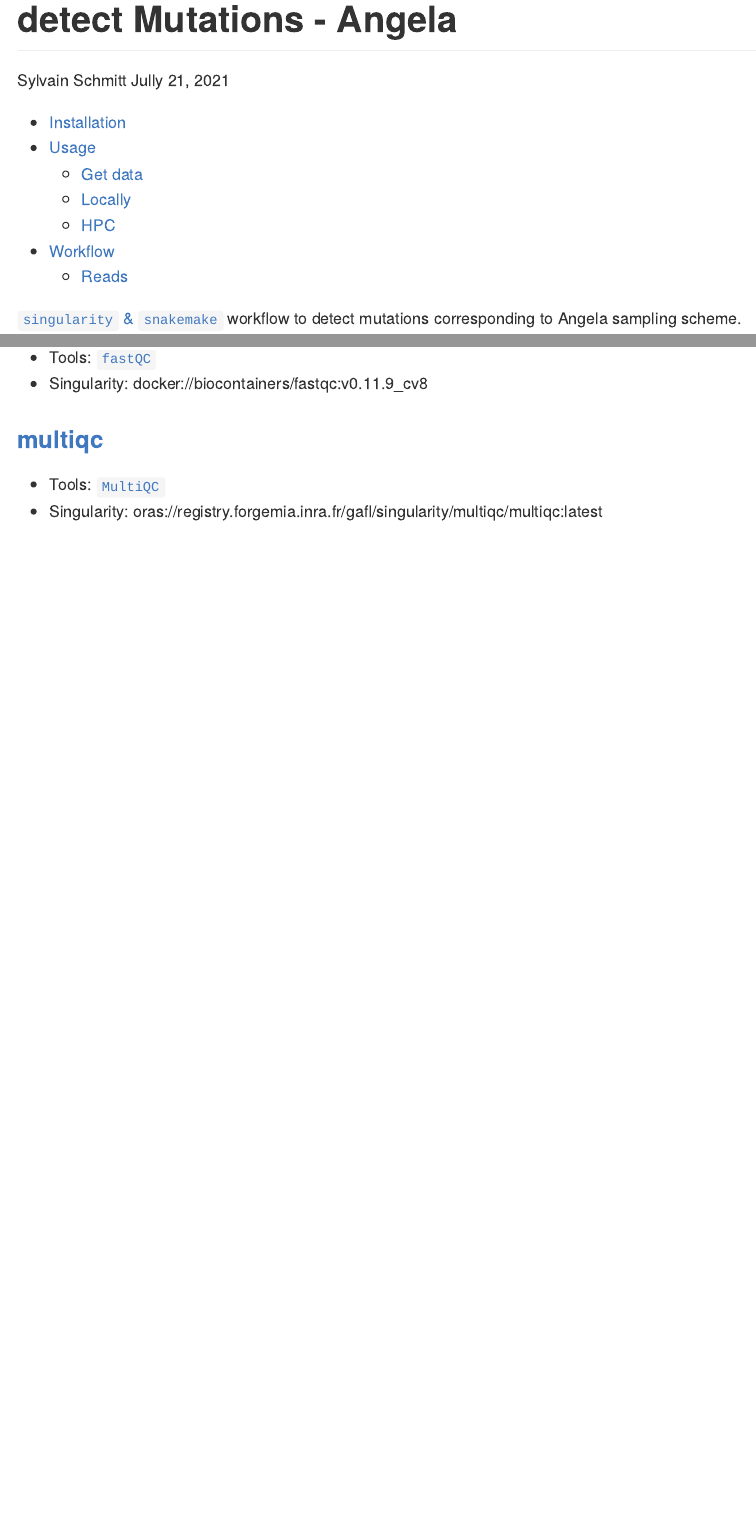
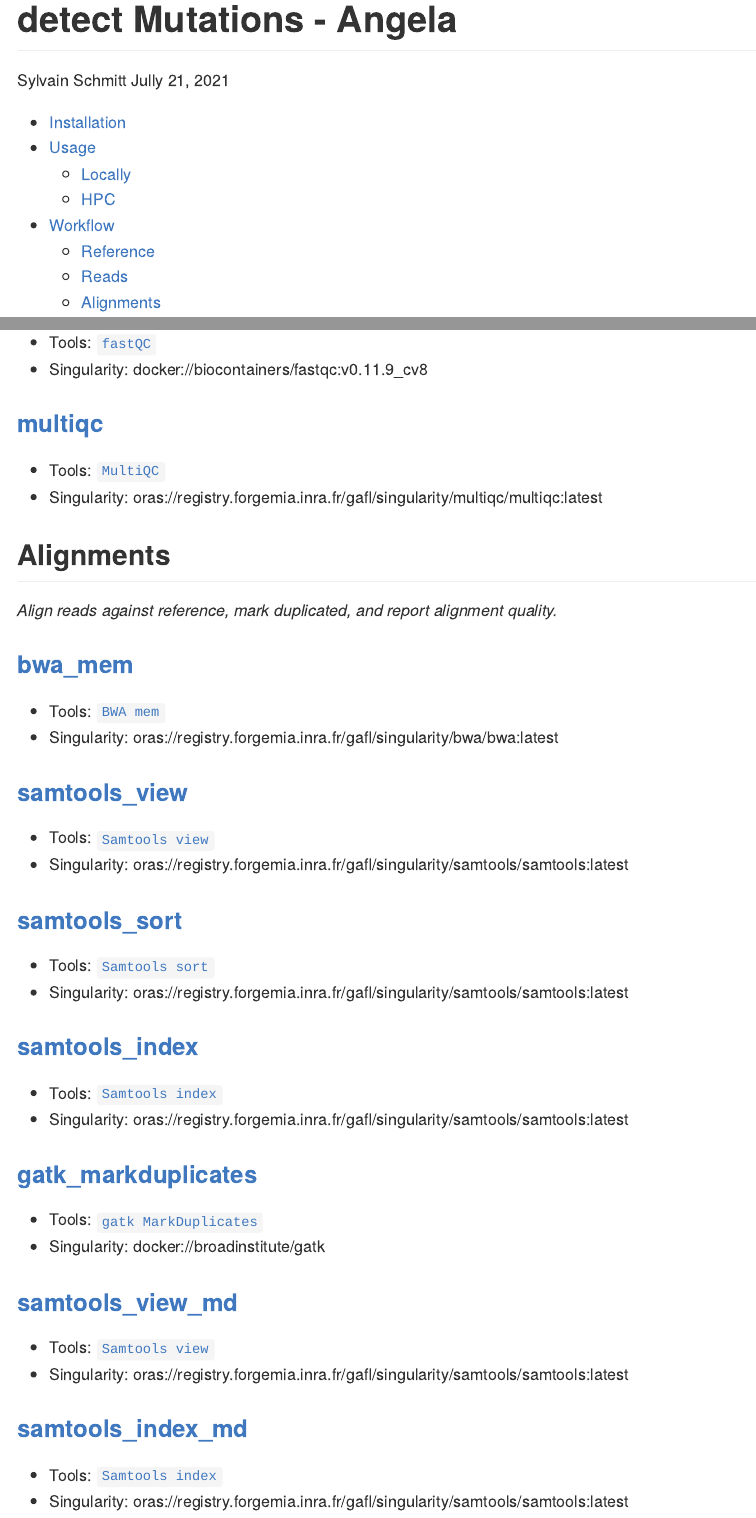
Before and after one commit to sylvainschmitt/detectMutations, an R Markdown document (README.Rmd): the page in a window 1100 px wide, from its top, and a second part further down, joined at a grey line. The pictures show the output file README.md that the author committed with the source, drawn offline in the style of GitHub; long lines of code are wrapped.

Commit message:
detectMutation - angela 0.1.9008: alns on Dgu_HS1_HYBRID_SCAFFOLD

```diff
--- a/README.Rmd
+++ b/README.Rmd
@@ -111,49 +115,49 @@ snakemake --dag | dot -Tsvg > dag/dag.svg # dag
 * Tools: [`fastQC`](https://www.bioinformatics.babraham.ac.uk/projects/fastqc/Help/)
 * Singularity: docker://biocontainers/fastqc:v0.11.9_cv8
 
-### [multiqc](https://github.com/sylvainschmitt/detectMutations/blob/main/rules/multiqc.smk)
+### [multiqc](https://github.com/sylvainschmitt/detectMutations/blob/angela/rules/multiqc.smk)
 
 * Tools: [`MultiQC`](https://multiqc.info/)
 * Singularity: oras://registry.forgemia.inra.fr/gafl/singularity/multiqc/multiqc:latest
 
-<!-- ## Alignments -->
+## Alignments
 
-<!-- *Align reads against reference, mark duplicated, and report alignment quality.* -->
+*Align reads against reference, mark duplicated, and report alignment quality.*
 
-<!-- ### [bwa_mem](https://github.com/sylvainschmitt/detectMutations/blob/angela/rules/bwa_mem.smk) -->
+### [bwa_mem](https://github.com/sylvainschmitt/detectMutations/blob/angela/rules/bwa_mem.smk)
 
-<!-- * Tools: [`BWA mem`](http://bio-bwa.sourceforge.net/bwa.shtml) -->
-<!-- * Singularity: oras://registry.forgemia.inra.fr/gafl/singularity/bwa/bwa:latest -->
+* Tools: [`BWA mem`](http://bio-bwa.sourceforge.net/bwa.shtml)
+* Singularity: oras://registry.forgemia.inra.fr/gafl/singularity/bwa/bwa:latest
 
-<!-- ### [samtools_view](https://github.com/sylvainschmitt/detectMutations/blob/angela/rules/samtools_view.smk) -->
+### [samtools_view](https://github.com/sylvainschmitt/detectMutations/blob/angela/rules/samtools_view.smk)
 
-<!-- * Tools: [`Samtools view`](http://www.htslib.org/doc/samtools-view.html) -->
-<!-- * Singularity: oras://registry.forgemia.inra.fr/gafl/singularity/samtools/samtools:latest -->
+* Tools: [`Samtools view`](http://www.htslib.org/doc/samtools-view.html)
+* Singularity: oras://registry.forgemia.inra.fr/gafl/singularity/samtools/samtools:latest
 
-<!-- ### [samtools_sort](https://github.com/sylvainschmitt/detectMutations/blob/angela/rules/samtools_sort.smk) -->
+### [samtools_sort](https://github.com/sylvainschmitt/detectMutations/blob/angela/rules/samtools_sort.smk)
 
-<!-- * Tools: [`Samtools sort`](http://www.htslib.org/doc/samtools-sort.html) -->
-<!-- * Singularity: oras://registry.forgemia.inra.fr/gafl/singularity/samtools/samtools:latest -->
+* Tools: [`Samtools sort`](http://www.htslib.org/doc/samtools-sort.html)
+* Singularity: oras://registry.forgemia.inra.fr/gafl/singularity/samtools/samtools:latest
 
-<!-- ### [samtools_index](https://github.com/sylvainschmitt/detectMutations/blob/angela/rules/samtools_index.smk) -->
+### [samtools_index](https://github.com/sylvainschmitt/detectMutations/blob/angela/rules/samtools_index.smk)
 
-<!-- * Tools: [`Samtools index`](http://www.htslib.org/doc/samtools-index.html) -->
-<!-- * Singularity: oras://registry.forgemia.inra.fr/gafl/singularity/samtools/samtools:latest -->
+* Tools: [`Samtools index`](http://www.htslib.org/doc/samtools-index.html)
+* Singularity: oras://registry.forgemia.inra.fr/gafl/singularity/samtools/samtools:latest
 
-<!-- ### [gatk_markduplicates](https://github.com/sylvainschmitt/detectMutations/blob/angela/rules/gatk_markduplicates.smk) -->
+### [gatk_markduplicates](https://github.com/sylvainschmitt/detectMutations/blob/angela/rules/gatk_markduplicates.smk)
 
-<!-- * Tools: [`gatk MarkDuplicates`](https://gatk.broadinstitute.org/hc/en-us/articles/360037052812-MarkDuplicates-Picard-) -->
-<!-- * Singularity: docker://broadinstitute/gatk -->
+* Tools: [`gatk MarkDuplicates`](https://gatk.broadinstitute.org/hc/en-us/articles/360037052812-MarkDuplicates-Picard-)
+* Singularity: docker://broadinstitute/gatk
 
-<!-- ### [samtools_view_md](https://github.com/sylvainschmitt/detectMutations/blob/angela/rules/samtools_view_md.smk) -->
+### [samtools_view_md](https://github.com/sylvainschmitt/detectMutations/blob/angela/rules/samtools_view_md.smk)
 
-<!-- * Tools: [`Samtools view`](http://www.htslib.org/doc/samtools-view.html) -->
-<!-- * Singularity: oras://registry.forgemia.inra.fr/gafl/singularity/samtools/samtools:latest -->
+* Tools: [`Samtools view`](http://www.htslib.org/doc/samtools-view.html)
+* Singularity: oras://registry.forgemia.inra.fr/gafl/singularity/samtools/samtools:latest
 
-<!-- ### [samtools_index_md](https://github.com/sylvainschmitt/detectMutations/blob/angela/rules/samtools_index_md.smk) -->
+### [samtools_index_md](https://github.com/sylvainschmitt/detectMutations/blob/angela/rules/samtools_index_md.smk)
 
-<!-- * Tools: [`Samtools index`](http://www.htslib.org/doc/samtools-index.html) -->
-<!-- * Singularity: oras://registry.forgemia.inra.fr/gafl/singularity/samtools/samtools:latest -->
+* Tools: [`Samtools index`](http://www.htslib.org/doc/samtools-index.html)
+* Singularity: oras://registry.forgemia.inra.fr/gafl/singularity/samtools/samtools:latest
 
 <!-- ## Mutations -->
 
--- a/config/config.dag.yml
+++ b/config/config.dag.yml
@@ -4,7 +4,8 @@
 ressources: "ressources.genologin.yaml"
 
 # data
-refdir: ""
-reference: ""
+refdir: "../data/angela/genome"
+reference: "Dgu_HS1_HYBRID_SCAFFOLD"
 hz: ""
-libdir: "../data/angela/reads/"
+# libdir: "../data/angela/reads/"
+libdir: "../data/angela/dummyreads/"
```
Also changed, not shown: NEWS.md (+3 -0 lines), README.md, dag/dag.minimal.svg, README.Rmd (28 more changed lines), 3 other files.
